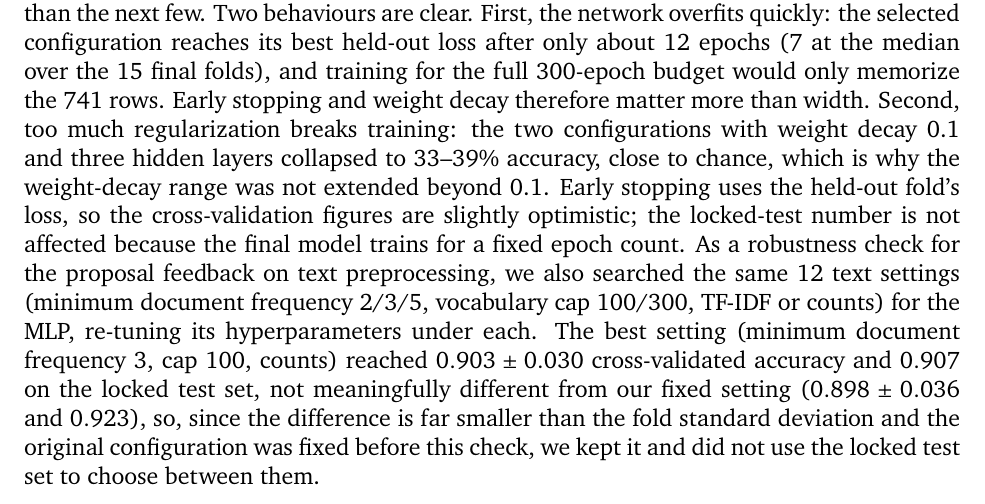
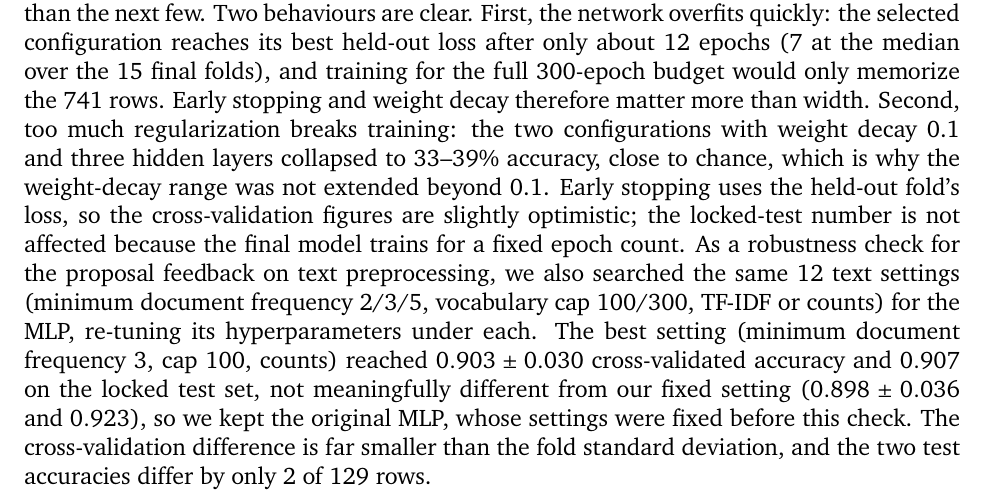
Before and after one commit to ShubhamMohta29/3-classidier-project, a LaTeX document (report/report.tex): part of page 8 of 15, cut so that both start at the same text. Compiled offline with pdfLaTeX.

Commit message:
Fix MLP text-check wording

```diff
--- a/report/report.tex
+++ b/report/report.tex
@@ -545,9 +545,9 @@ the proposal feedback on text preprocessing, we also searched the same 12 text s
 frequency 2/3/5, vocabulary cap 100/300, TF-IDF or counts) for the MLP, re-tuning its hyperparameters
 under each. The best setting (minimum document frequency 3, cap 100, counts) reached $0.903 \pm 0.030$
 cross-validated accuracy and $0.907$ on the locked test set, not meaningfully different from our fixed
-setting ($0.898 \pm 0.036$ and $0.923$), so, since the difference is far smaller than the fold
-standard deviation and the original configuration was fixed before this check, we kept it and did not
-use the locked test set to choose between them.
+setting ($0.898 \pm 0.036$ and $0.923$), so we kept the original MLP, whose settings were fixed before
+this check. The cross-validation difference is far smaller than the fold standard deviation, and the
+two test accuracies differ by only 2 of 129 rows.
 
 \subsection{Comparing families and evaluation metrics}
 
```
